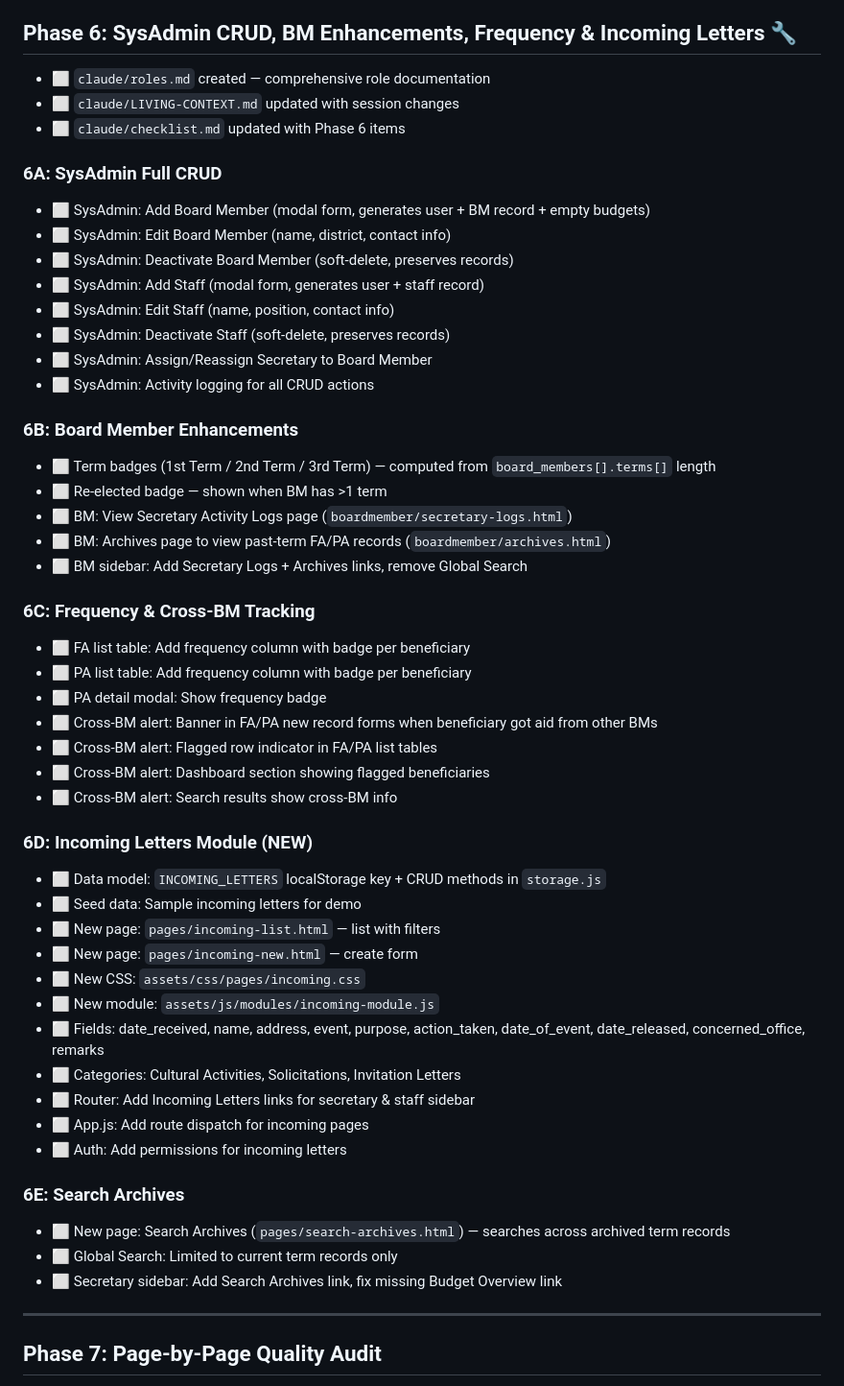
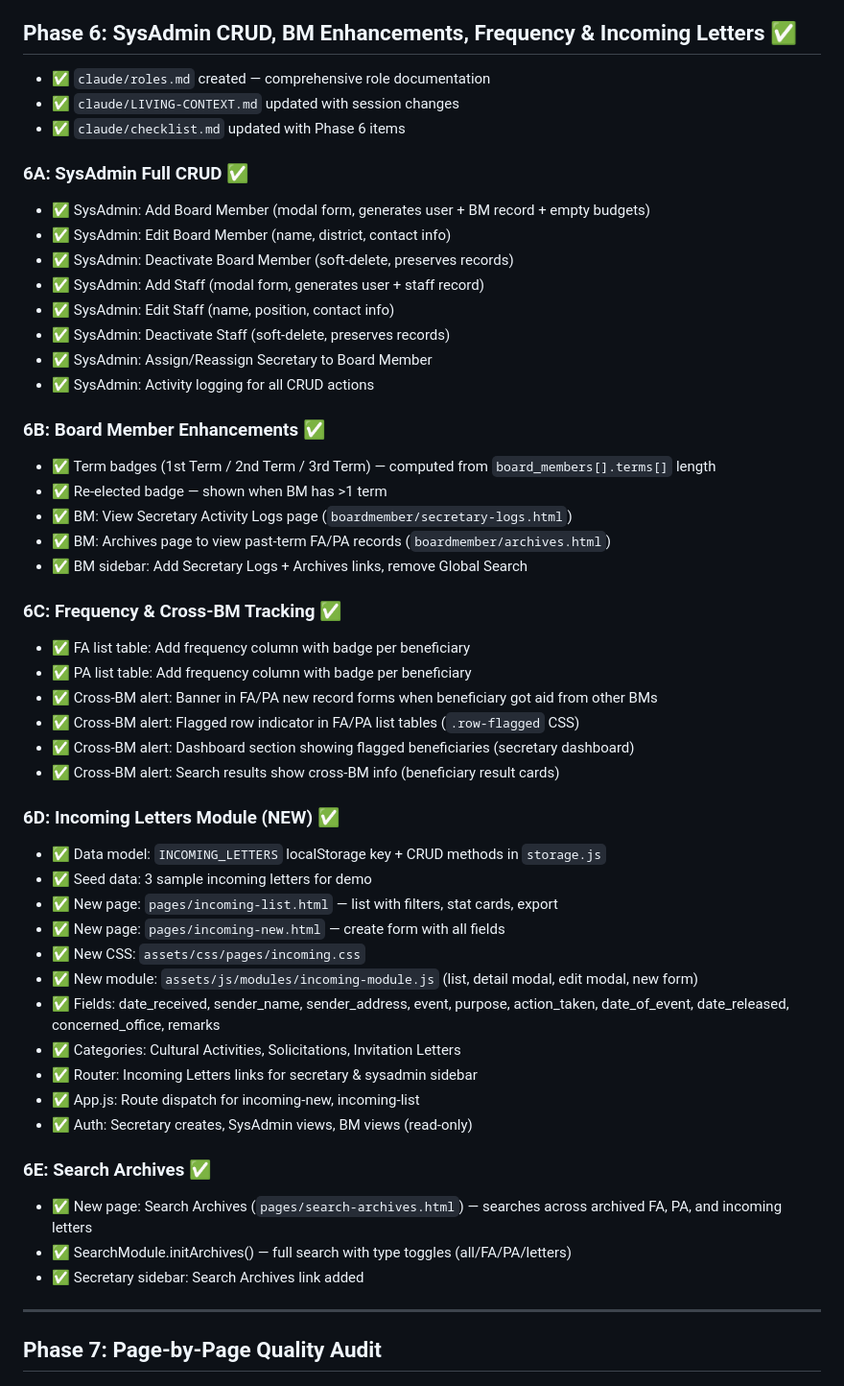
Before and after one commit to Innovator-Crews/OMSP-Document-Tracking-Monitoring, a Markdown page: claude/checklist.md, the part around the change. Shown at 96% size. GitHub-like rendering.

Commit message:
feat: implement Phase 6 features including SysAdmin CRUD, Board Member enhancements, Incoming Letters module, and Search Archives functionality

```diff
--- a/claude/checklist.md
+++ b/claude/checklist.md
@@ -78,54 +78,53 @@
 - ✅ "My PA Budget" sidebar link for board_member role
 - ✅ `credit-card` icon added to icons.js
 
-## Phase 6: SysAdmin CRUD, BM Enhancements, Frequency & Incoming Letters 🔧
-- ⬜ `claude/roles.md` created — comprehensive role documentation
-- ⬜ `claude/LIVING-CONTEXT.md` updated with session changes
-- ⬜ `claude/checklist.md` updated with Phase 6 items
+## Phase 6: SysAdmin CRUD, BM Enhancements, Frequency & Incoming Letters ✅
+- ✅ `claude/roles.md` created — comprehensive role documentation
+- ✅ `claude/LIVING-CONTEXT.md` updated with session changes
+- ✅ `claude/checklist.md` updated with Phase 6 items
 
-### 6A: SysAdmin Full CRUD
-- ⬜ SysAdmin: Add Board Member (modal form, generates user + BM record + empty budgets)
-- ⬜ SysAdmin: Edit Board Member (name, district, contact info)
-- ⬜ SysAdmin: Deactivate Board Member (soft-delete, preserves records)
-- ⬜ SysAdmin: Add Staff (modal form, generates user + staff record)
-- ⬜ SysAdmin: Edit Staff (name, position, contact info)
-- ⬜ SysAdmin: Deactivate Staff (soft-delete, preserves records)
-- ⬜ SysAdmin: Assign/Reassign Secretary to Board Member
-- ⬜ SysAdmin: Activity logging for all CRUD actions
+### 6A: SysAdmin Full CRUD ✅
+- ✅ SysAdmin: Add Board Member (modal form, generates user + BM record + empty budgets)
+- ✅ SysAdmin: Edit Board Member (name, district, contact info)
+- ✅ SysAdmin: Deactivate Board Member (soft-delete, preserves records)
+- ✅ SysAdmin: Add Staff (modal form, generates user + staff record)
+- ✅ SysAdmin: Edit Staff (name, position, contact info)
+- ✅ SysAdmin: Deactivate Staff (soft-delete, preserves records)
+- ✅ SysAdmin: Assign/Reassign Secretary to Board Member
+- ✅ SysAdmin: Activity logging for all CRUD actions
 
-### 6B: Board Member Enhancements
-- ⬜ Term badges (1st Term / 2nd Term / 3rd Term) — computed from `board_members[].terms[]` length
-- ⬜ Re-elected badge — shown when BM has >1 term
-- ⬜ BM: View Secretary Activity Logs page (`boardmember/secretary-logs.html`)
-- ⬜ BM: Archives page to view past-term FA/PA records (`boardmember/archives.html`)
-- ⬜ BM sidebar: Add Secretary Logs + Archives links, remove Global Search
+### 6B: Board Member Enhancements ✅
+- ✅ Term badges (1st Term / 2nd Term / 3rd Term) — computed from `board_members[].terms[]` length
+- ✅ Re-elected badge — shown when BM has >1 term
+- ✅ BM: View Secretary Activity Logs page (`boardmember/secretary-logs.html`)
+- ✅ BM: Archives page to view past-term FA/PA records (`boardmember/archives.html`)
+- ✅ BM sidebar: Add Secretary Logs + Archives links, remove Global Search
 
-### 6C: Frequency & Cross-BM Tracking
-- ⬜ FA list table: Add frequency column with badge per beneficiary
-- ⬜ PA list table: Add frequency column with badge per beneficiary
-- ⬜ PA detail modal: Show frequency badge
-- ⬜ Cross-BM alert: Banner in FA/PA new record forms when beneficiary got aid from other BMs
-- ⬜ Cross-BM alert: Flagged row indicator in FA/PA list tables
-- ⬜ Cross-BM alert: Dashboard section showing flagged beneficiaries
-- ⬜ Cross-BM alert: Search results show cross-BM info
+### 6C: Frequency & Cross-BM Tracking ✅
+- ✅ FA list table: Add frequency column with badge per beneficiary
+- ✅ PA list table: Add frequency column with badge per beneficiary
+- ✅ Cross-BM alert: Banner in FA/PA new record forms when beneficiary got aid from other BMs
+- ✅ Cross-BM alert: Flagged row indicator in FA/PA list tables (`.row-flagged` CSS)
+- ✅ Cross-BM alert: Dashboard section showing flagged beneficiaries (secretary dashboard)
+- ✅ Cross-BM alert: Search results show cross-BM info (beneficiary result cards)
 
-### 6D: Incoming Letters Module (NEW)
-- ⬜ Data model: `INCOMING_LETTERS` localStorage key + CRUD methods in `storage.js`
-- ⬜ Seed data: Sample incoming letters for demo
-- ⬜ New page: `pages/incoming-list.html` — list with filters
-- ⬜ New page: `pages/incoming-new.html` — create form
-- ⬜ New CSS: `assets/css/pages/incoming.css`
-- ⬜ New module: `assets/js/modules/incoming-module.js`
-- ⬜ Fields: date_received, name, address, event, purpose, action_taken, date_of_event, date_released, concerned_office, remarks
-- ⬜ Categories: Cultural Activities, Solicitations, Invitation Letters
-- ⬜ Router: Add Incoming Letters links for secretary & staff sidebar
-- ⬜ App.js: Add route dispatch for incoming pages
-- ⬜ Auth: Add permissions for incoming letters
+### 6D: Incoming Letters Module (NEW) ✅
+- ✅ Data model: `INCOMING_LETTERS` localStorage key + CRUD methods in `storage.js`
+- ✅ Seed data: 3 sample incoming letters for demo
+- ✅ New page: `pages/incoming-list.html` — list with filters, stat cards, export
+- ✅ New page: `pages/incoming-new.html` — create form with all fields
+- ✅ New CSS: `assets/css/pages/incoming.css`
+- ✅ New module: `assets/js/modules/incoming-module.js` (list, detail modal, edit modal, new form)
+- ✅ Fields: date_received, sender_name, sender_address, event, purpose, action_taken, date_of_event, date_released, concerned_office, remarks
+- ✅ Categories: Cultural Activities, Solicitations, Invitation Letters
+- ✅ Router: Incoming Letters links for secretary & sysadmin sidebar
+- ✅ App.js: Route dispatch for incoming-new, incoming-list
+- ✅ Auth: Secretary creates, SysAdmin views, BM views (read-only)
 
-### 6E: Search Archives
-- ⬜ New page: Search Archives (`pages/search-archives.html`) — searches across archived term records
-- ⬜ Global Search: Limited to current term records only
-- ⬜ Secretary sidebar: Add Search Archives link, fix missing Budget Overview link
+### 6E: Search Archives ✅
+- ✅ New page: Search Archives (`pages/search-archives.html`) — searches across archived FA, PA, and incoming letters
+- ✅ SearchModule.initArchives() — full search with type toggles (all/FA/PA/letters)
+- ✅ Secretary sidebar: Search Archives link added
 
 ---
 
```
